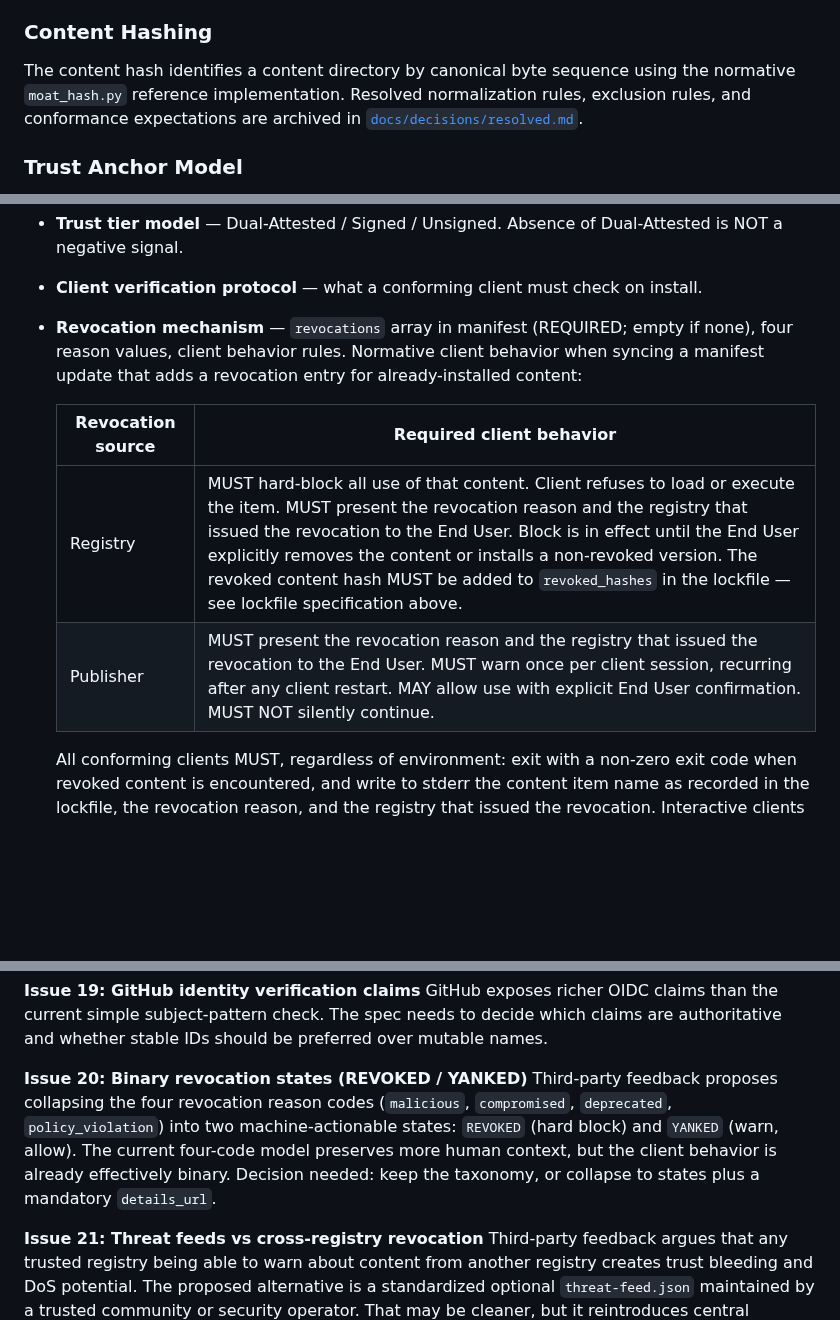
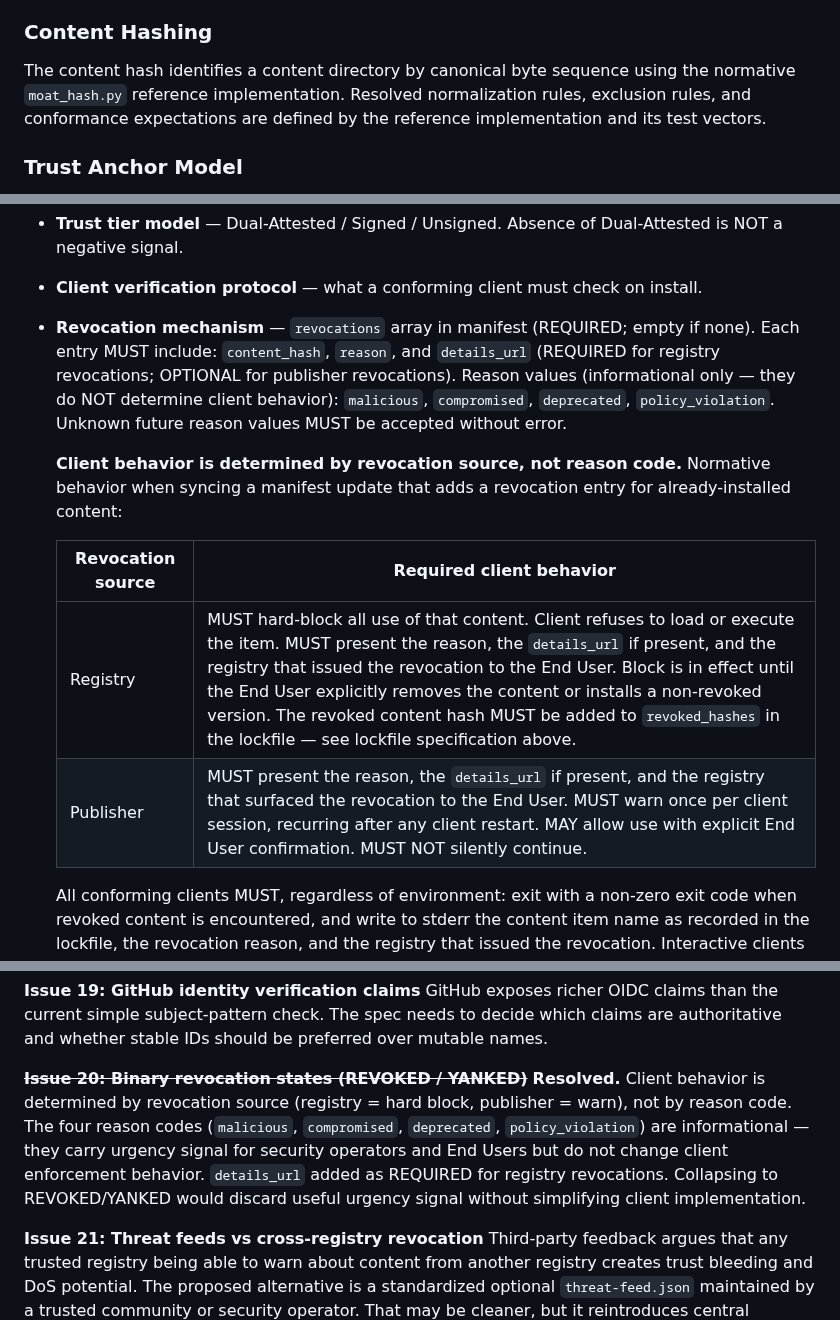
Before and after one commit to OpenScribbler/moat, a Markdown page: docs/moat-revised-outline.md, 3 parts joined by grey strips. GitHub-like rendering; blank space fills up the shorter version.

```diff
--- a/docs/moat-revised-outline.md
+++ b/docs/moat-revised-outline.md
@@ -271,8 +270,8 @@ item — such files have no protocol meaning and their presence is a conformance
 ### Content Hashing
 
 The content hash identifies a content directory by canonical byte sequence using the normative `moat_hash.py` reference
-implementation. Resolved normalization rules, exclusion rules, and conformance expectations are archived in
-[`docs/decisions/resolved.md`](decisions/resolved.md).
+implementation. Resolved normalization rules, exclusion rules, and conformance expectations are defined by the
+reference implementation and its test vectors.
 
 ### Trust Anchor Model
 
@@ -373,14 +372,18 @@ implement exactly these.
 - **Signature envelope format** — platform-agnostic signing model.
 - **Trust tier model** — Dual-Attested / Signed / Unsigned. Absence of Dual-Attested is NOT a negative signal.
 - **Client verification protocol** — what a conforming client must check on install.
-- **Revocation mechanism** — `revocations` array in manifest (REQUIRED; empty if none), four reason values, client
-  behavior rules. Normative client behavior when syncing a manifest update that adds a revocation entry for
-  already-installed content:
+- **Revocation mechanism** — `revocations` array in manifest (REQUIRED; empty if none). Each entry MUST include:
+  `content_hash`, `reason`, and `details_url` (REQUIRED for registry revocations; OPTIONAL for publisher
+  revocations). Reason values (informational only — they do NOT determine client behavior): `malicious`,
+  `compromised`, `deprecated`, `policy_violation`. Unknown future reason values MUST be accepted without error.
+
+  **Client behavior is determined by revocation source, not reason code.** Normative behavior when syncing a
+  manifest update that adds a revocation entry for already-installed content:
 
   | Revocation source | Required client behavior                                                                                                                                                                                                                                                                                                                       |
   |-------------------|------------------------------------------------------------------------------------------------------------------------------------------------------------------------------------------------------------------------------------------------------------------------------------------------------------------------------------------------|
-  | Registry          | MUST hard-block all use of that content. Client refuses to load or execute the item. MUST present the revocation reason and the registry that issued the revocation to the End User. Block is in effect until the End User explicitly removes the content or installs a non-revoked version. The revoked content hash MUST be added to `revoked_hashes` in the lockfile — see lockfile specification above. |
-  | Publisher         | MUST present the revocation reason and the registry that issued the revocation to the End User. MUST warn once per client session, recurring after any client restart. MAY allow use with explicit End User confirmation. MUST NOT silently continue.                                                                                            |
+  | Registry          | MUST hard-block all use of that content. Client refuses to load or execute the item. MUST present the reason, the `details_url` if present, and the registry that issued the revocation to the End User. Block is in effect until the End User explicitly removes the content or installs a non-revoked version. The revoked content hash MUST be added to `revoked_hashes` in the lockfile — see lockfile specification above. |
+  | Publisher         | MUST present the reason, the `details_url` if present, and the registry that surfaced the revocation to the End User. MUST warn once per client session, recurring after any client restart. MAY allow use with explicit End User confirmation. MUST NOT silently continue.                                                                     |
 
   All conforming clients MUST, regardless of environment: exit with a non-zero exit code when revoked content is
   encountered, and write to stderr the content item name as recorded in the lockfile, the revocation reason, and the
@@ -529,11 +531,12 @@ spec is finalized.
 subject-pattern check. The spec needs to decide which claims are authoritative and whether stable IDs should be
 preferred over mutable names.
 
-**Issue 20: Binary revocation states (REVOKED / YANKED)** Third-party feedback proposes collapsing the four revocation
-reason codes (`malicious`, `compromised`, `deprecated`, `policy_violation`) into two machine-actionable states:
-`REVOKED` (hard block) and `YANKED` (warn, allow). The current four-code model preserves more human context, but the
-client behavior is already effectively binary. Decision needed: keep the taxonomy, or collapse to states plus a
-mandatory `details_url`.
+~~**Issue 20: Binary revocation states (REVOKED / YANKED)**~~ **Resolved.** Client behavior is determined by
+revocation source (registry = hard block, publisher = warn), not by reason code. The four reason codes
+(`malicious`, `compromised`, `deprecated`, `policy_violation`) are informational — they carry urgency signal for
+security operators and End Users but do not change client enforcement behavior. `details_url` added as REQUIRED
+for registry revocations. Collapsing to REVOKED/YANKED would discard useful urgency signal without simplifying
+client implementation.
 
 **Issue 21: Threat feeds vs cross-registry revocation** Third-party feedback argues that any trusted registry being able
 to warn about content from another registry creates trust bleeding and DoS potential. The proposed alternative is a
```
Also changed, not shown: other parts of docs/moat-revised-outline.md (+0 -2 lines), docs/decisions/resolved.md (deleted, +0 -128 lines).
